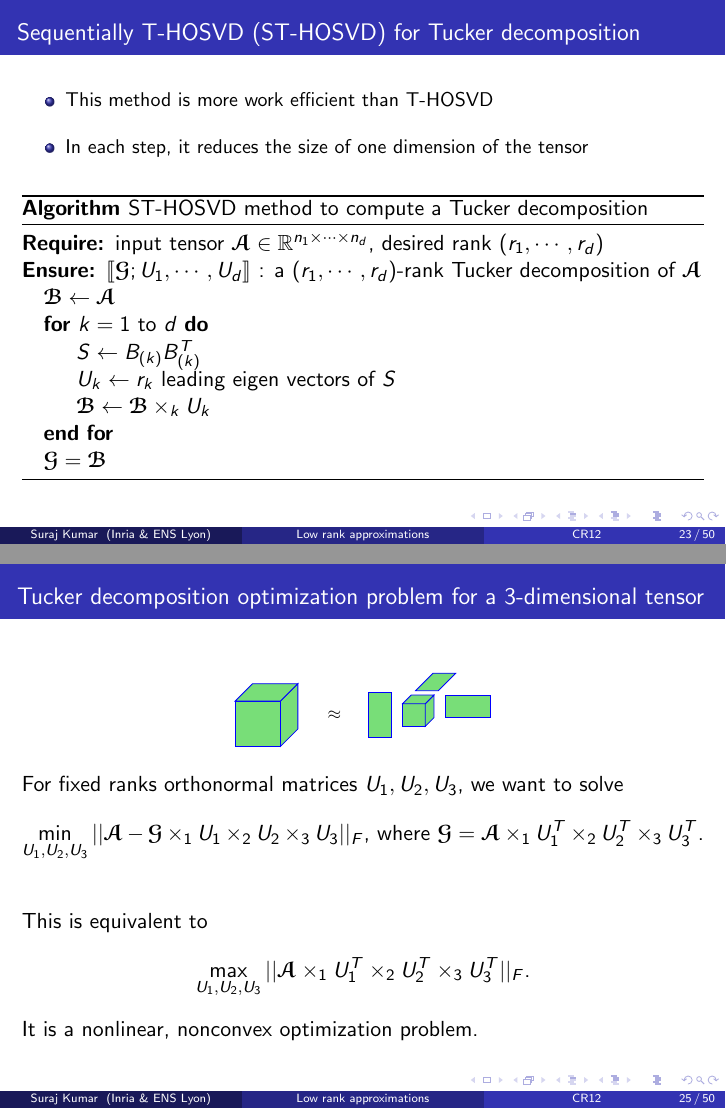
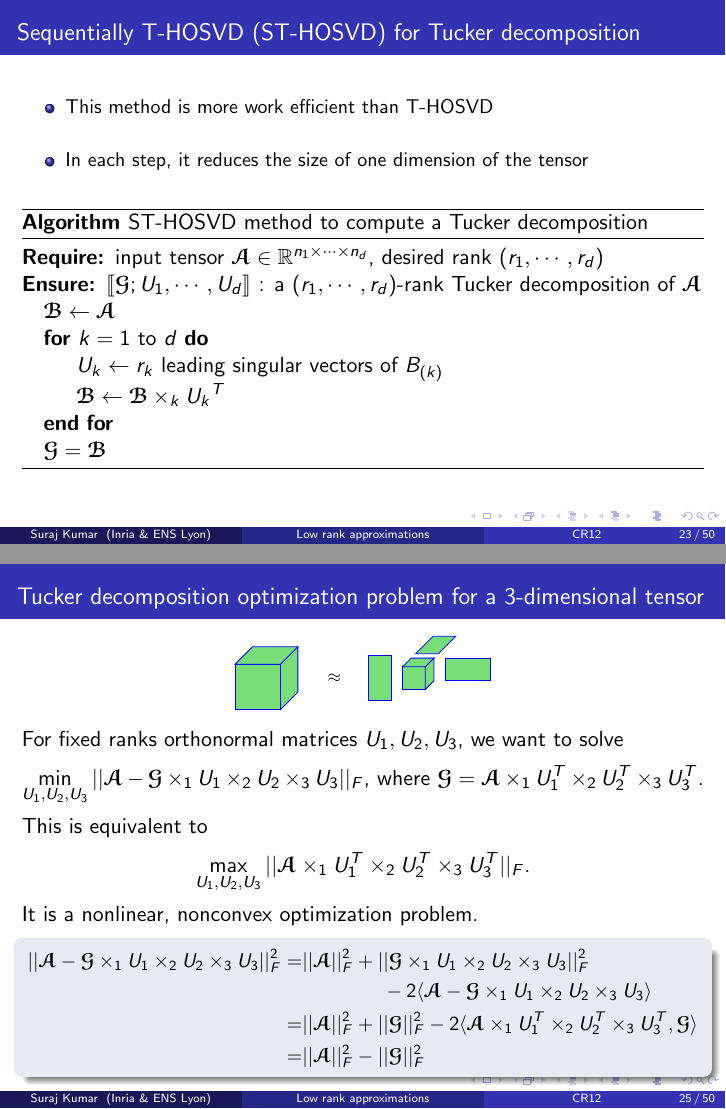
Before and after one commit to surakuma/surakuma.github.io, LaTeX slides (CR12-2024/Lecture8/tensorDecompositions.tex): pages 23 and 25 of 51, joined at a grey line. Compiled offline with pdfLaTeX.

Commit message:
plan for the next class

```diff
--- a/CR12-2024/Lecture8/tensorDecompositions.tex
+++ b/CR12-2024/Lecture8/tensorDecompositions.tex
@@ -624,9 +624,10 @@ Proof: $||\T{A} -\T{A} \times_i U_iU_i^\Tra||_F \le ||\T{A}-\T{A}_{best}||_F $ f
 				\Ensure  $\llbracket \T{G}; U_1, \cdots, U_d\rrbracket $ : a $(r_1, \cdots, r_d)$-rank Tucker decomposition of $\T{A}$
 				\State $\T{B} \gets \T{A}$
 				\For{$k=1 \text{ to } d$}
-				\State $S\gets B_{(k)}B_{(k)}^T$
-				\State $U_k \gets r_k$ leading eigen vectors of $S$
-				\State $\T{B} \gets \T{B} \times_k U_k$
+%				\State $S\gets B_{(k)}B_{(k)}^T$
+%				\State $U_k \gets r_k$ leading eigen vectors of $S$
+				\State $U_k \gets r_k$ leading singular vectors of $B_{(k)}$
+				\State $\T{B} \gets \T{B} \times_k {U_k}^T$
 				\EndFor
 				\State $\T{G} = \T{B}$
 			\end{algorithmic}
@@ -700,6 +701,15 @@ This is equivalent to
 $$\max_{U_1,U_2,U_3} ||\T{A}\times_1 U_1^T \times_2 U_2^T \times_3 U_3^T ||_F\text.$$
 
 It is a nonlinear, nonconvex optimization problem.
+\vfill
+\begin{block}{}\small
+	\vspace*{-0.45cm}\begin{align*}
+	||\T{A} - \T{G} \times_1 U_1 \times_2 U_2 \times_3 U_3||_F^2=& ||\T{A}||_F^2 + ||\T{G} \times_1 U_1 \times_2 U_2 \times_3 U_3||_F^2\\
+	&\qquad\qquad -2\langle \T{A} - \T{G} \times_1 U_1 \times_2 U_2 \times_3 U_3\rangle\\
+	=&  ||\T{A}||_F^2 + ||\T{G}||_F^2 -2\langle\T{A}\times_1 U_1^T \times_2 U_2^T \times_3 U_3^T, \T{G}\rangle\\
+	=&  ||\T{A}||_F^2 - ||\T{G}||_F^2
+	\end{align*}
+\end{block}
 \end{frame}
 \begin{frame}{Higher-order orthogonal iteration (HOOI) method}
 	Fixing all but one factor matrix, we have a matrix problem:
```
Also changed, not shown: CR12-2024/Lecture8/tensorDecompositions.pdf, CR12-2024/Lecture8/tensorDecompositions.tex (2 more changed lines), 1 other file.
